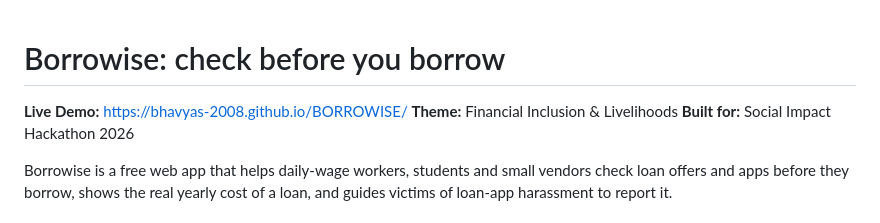
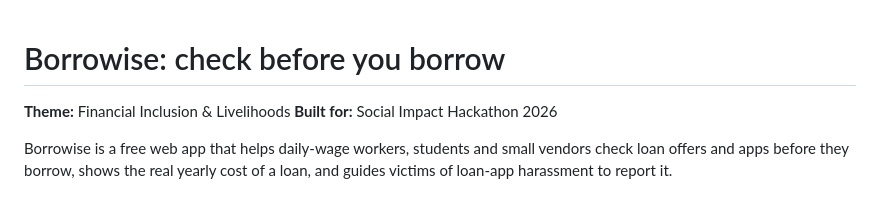
Before and after one commit to BHAVYAA-2008/BORROWISE, a Markdown page: README.md, the part around the change. GitHub-like rendering.

```diff
--- a/README.md
+++ b/README.md
@@ -1,5 +1,5 @@
 # Borrowise: check before you borrow
-**Live Demo:** https://bhavyas-2008.github.io/BORROWISE/
+
 **Theme:** Financial Inclusion & Livelihoods
 **Built for:** Social Impact Hackathon 2026
 
```
